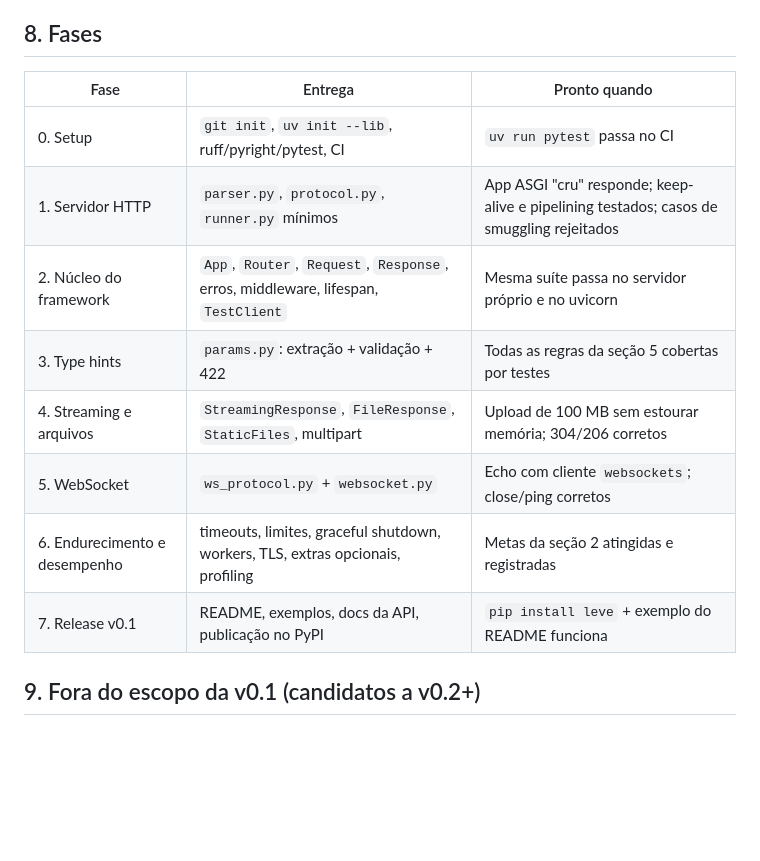
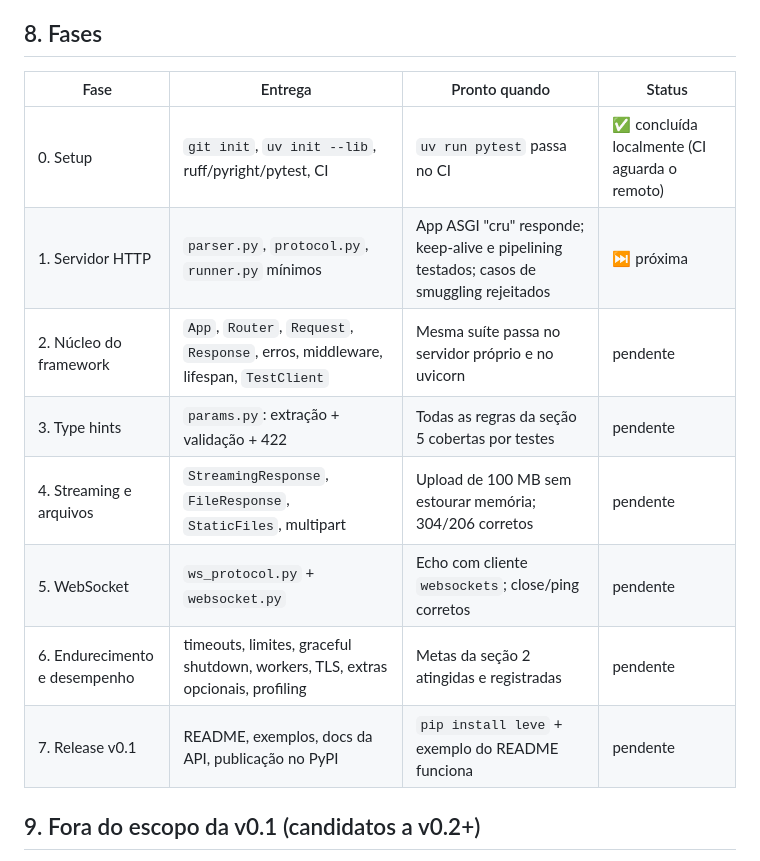
Before and after one commit to lucas-lmoura/featherweb, a Markdown page: PLAN.md, the part around the change. Rendered like a GitHub page; blank space fills up the shorter version.

Commit message:
docs: marca a Fase 0 como concluída no plano
Adiciona a coluna Status à tabela de fases. A validação no CI fica
pendente até o repositório remoto ser criado.

```diff
--- a/PLAN.md
+++ b/PLAN.md
@@ -152,16 +152,16 @@ if __name__ == "__main__":
 
 ## 8. Fases
 
-| Fase | Entrega | Pronto quando |
-|---|---|---|
-| 0. Setup | `git init`, `uv init --lib`, ruff/pyright/pytest, CI | `uv run pytest` passa no CI |
-| 1. Servidor HTTP | `parser.py`, `protocol.py`, `runner.py` mínimos | App ASGI "cru" responde; keep-alive e pipelining testados; casos de smuggling rejeitados |
-| 2. Núcleo do framework | `App`, `Router`, `Request`, `Response`, erros, middleware, lifespan, `TestClient` | Mesma suíte passa no servidor próprio e no uvicorn |
-| 3. Type hints | `params.py`: extração + validação + 422 | Todas as regras da seção 5 cobertas por testes |
-| 4. Streaming e arquivos | `StreamingResponse`, `FileResponse`, `StaticFiles`, multipart | Upload de 100 MB sem estourar memória; 304/206 corretos |
-| 5. WebSocket | `ws_protocol.py` + `websocket.py` | Echo com cliente `websockets`; close/ping corretos |
-| 6. Endurecimento e desempenho | timeouts, limites, graceful shutdown, workers, TLS, extras opcionais, profiling | Metas da seção 2 atingidas e registradas |
-| 7. Release v0.1 | README, exemplos, docs da API, publicação no PyPI | `pip install leve` + exemplo do README funciona |
+| Fase | Entrega | Pronto quando | Status |
+|---|---|---|---|
+| 0. Setup | `git init`, `uv init --lib`, ruff/pyright/pytest, CI | `uv run pytest` passa no CI | ✅ concluída localmente (CI aguarda o remoto) |
+| 1. Servidor HTTP | `parser.py`, `protocol.py`, `runner.py` mínimos | App ASGI "cru" responde; keep-alive e pipelining testados; casos de smuggling rejeitados | ⏭️ próxima |
+| 2. Núcleo do framework | `App`, `Router`, `Request`, `Response`, erros, middleware, lifespan, `TestClient` | Mesma suíte passa no servidor próprio e no uvicorn | pendente |
+| 3. Type hints | `params.py`: extração + validação + 422 | Todas as regras da seção 5 cobertas por testes | pendente |
+| 4. Streaming e arquivos | `StreamingResponse`, `FileResponse`, `StaticFiles`, multipart | Upload de 100 MB sem estourar memória; 304/206 corretos | pendente |
+| 5. WebSocket | `ws_protocol.py` + `websocket.py` | Echo com cliente `websockets`; close/ping corretos | pendente |
+| 6. Endurecimento e desempenho | timeouts, limites, graceful shutdown, workers, TLS, extras opcionais, profiling | Metas da seção 2 atingidas e registradas | pendente |
+| 7. Release v0.1 | README, exemplos, docs da API, publicação no PyPI | `pip install leve` + exemplo do README funciona | pendente |
 
 ## 9. Fora do escopo da v0.1 (candidatos a v0.2+)
 HTTP/2 e HTTP/3 · geração de OpenAPI (os type hints da Fase 3 já dão a base) · hot reload · `permessage-deflate` · sessões/auth · templates (usuário integra Jinja se quiser) · parser C opcional (`httptools`).
```
